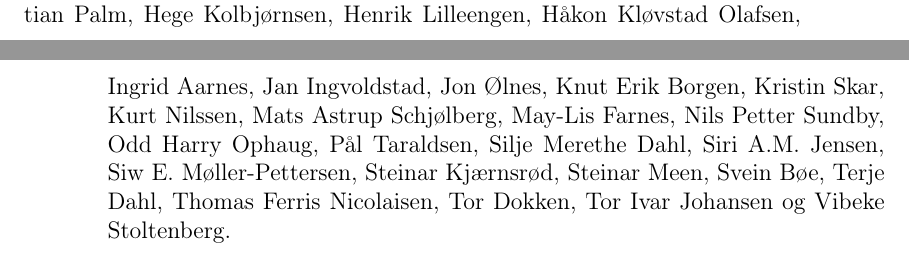
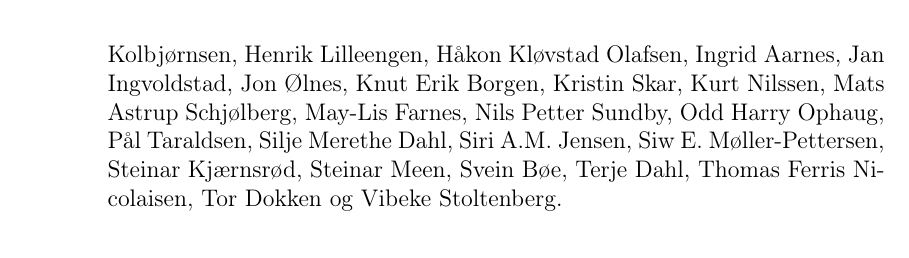
Before and after one commit to cybernetisk/cyb50-hefte, a LaTeX book (main.tex, which reads parts/preface/introduksjon.tex): two parts of pages 3 and 4 of 158 before the commit and part of page 4 of 158 after it, the two joined at a grey line, cut so that both start at the same text. Compiled offline with pdfLaTeX.

Commit message:
Flyttet Dennis Norheim inn i forfatter-listen, og fjernet Tor Johansen

```diff
--- a/parts/preface/introduksjon.tex
+++ b/parts/preface/introduksjon.tex
@@ -35,4 +35,4 @@ En spesiell takk til alle forfatterne våre som har kommet med bidrag. Narve Tr
 
-En siste takk til alle som har hjulpet oss med informasjonsinnsankingen. I forbindelse med å samle inn tekster har vi prøvd å ta kontakt med 315 av 384 alumni. Av disse har 119 svart på et eller annet vis, og av disse igjen har 33 gitt bidrag av varierende lengde. Vi har også fått hjelp fra andre tidligere studenter på Ifi ifb.~innsanking av informasjon om andre foreninger. Utover forfatterne er disse (i alfabetisk rekkefølge): Anahita Panjwani, Astrid Elisabeth Jenssen, Birgitte Kvarme, Bodil Bye Larsen, Carl-Magnus Lein, Dag Tungvåg, Daniel Chaibi, Dennis Norheim, Eli Berge, Hans Christian Palm, Hege Kolbjørnsen, Henrik Lilleengen, Håkon Kløvstad Olafsen, Ingrid Aarnes, Jan Ingvoldstad, Jon Ølnes, Knut Erik Borgen, Kristin Skar, Kurt Nilssen, Mats Astrup Schjølberg, May-Lis Farnes, Nils Petter Sundby, Odd Harry Ophaug, Pål Taraldsen, Silje Merethe Dahl, Siri A.M. Jensen, Siw E. Møller-Pettersen, Steinar Kjærnsrød, Steinar Meen, Svein Bøe, Terje Dahl, Thomas Ferris Nicolaisen, Tor Dokken, Tor Ivar Johansen og Vibeke Stoltenberg.
+En siste takk til alle som har hjulpet oss med informasjonsinnsankingen. I forbindelse med å samle inn tekster har vi prøvd å ta kontakt med 315 av 384 alumni. Av disse har 119 svart på et eller annet vis, og av disse igjen har 33 gitt bidrag av varierende lengde. Vi har også fått hjelp fra andre tidligere studenter på Ifi ifb.~innsanking av informasjon om andre foreninger. Utover forfatterne er disse (i alfabetisk rekkefølge): Anahita Panjwani, Astrid Elisabeth Jenssen, Birgitte Kvarme, Bodil Bye Larsen, Carl-Magnus Lein, Dag Tungvåg, Daniel Chaibi, Eli Berge, Hans Christian Palm, Hege Kolbjørnsen, Henrik Lilleengen, Håkon Kløvstad Olafsen, Ingrid Aarnes, Jan Ingvoldstad, Jon Ølnes, Knut Erik Borgen, Kristin Skar, Kurt Nilssen, Mats Astrup Schjølberg, May-Lis Farnes, Nils Petter Sundby, Odd Harry Ophaug, Pål Taraldsen, Silje Merethe Dahl, Siri A.M. Jensen, Siw E. Møller-Pettersen, Steinar Kjærnsrød, Steinar Meen, Svein Bøe, Terje Dahl, Thomas Ferris Nicolaisen, Tor Dokken og Vibeke Stoltenberg.
 
 \addcontentsline{toc}{chapter}{Forord}
```
Also changed, not shown: parts/preface/introduksjon.tex (2 more changed lines).
